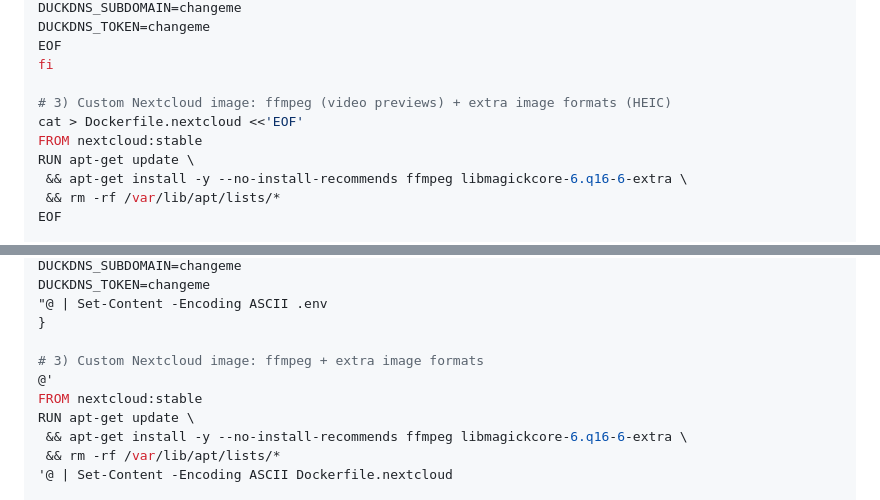
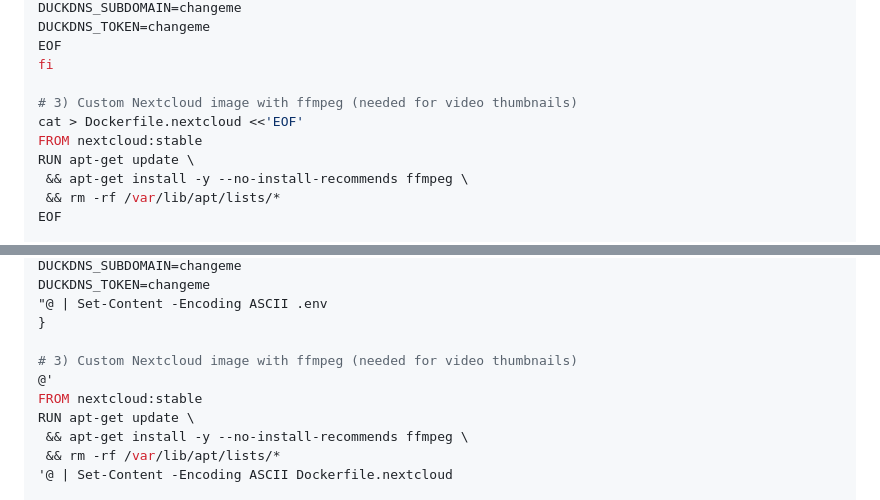
Before and after one commit to STP-KAS/kaachat-desktop, a Markdown page: README.md, 2 parts joined by grey strips. GitHub-like rendering; folded sections open.

```diff
--- a/README.md
+++ b/README.md
@@ -85,11 +83,11 @@ DUCKDNS_TOKEN=changeme
 EOF
 fi
 
-# 3) Custom Nextcloud image: ffmpeg (video previews) + extra image formats (HEIC)
+# 3) Custom Nextcloud image with ffmpeg (needed for video thumbnails)
 cat > Dockerfile.nextcloud <<'EOF'
 FROM nextcloud:stable
 RUN apt-get update \
- && apt-get install -y --no-install-recommends ffmpeg libmagickcore-6.q16-6-extra \
+ && apt-get install -y --no-install-recommends ffmpeg \
  && rm -rf /var/lib/apt/lists/*
 EOF
 
@@ -237,11 +242,11 @@ DUCKDNS_TOKEN=changeme
 "@ | Set-Content -Encoding ASCII .env
 }
 
-# 3) Custom Nextcloud image: ffmpeg + extra image formats
+# 3) Custom Nextcloud image with ffmpeg (needed for video thumbnails)
 @'
 FROM nextcloud:stable
 RUN apt-get update \
- && apt-get install -y --no-install-recommends ffmpeg libmagickcore-6.q16-6-extra \
+ && apt-get install -y --no-install-recommends ffmpeg \
  && rm -rf /var/lib/apt/lists/*
 '@ | Set-Content -Encoding ASCII Dockerfile.nextcloud
 
```
Also changed, not shown: other parts of README.md (+18 -9 lines).
